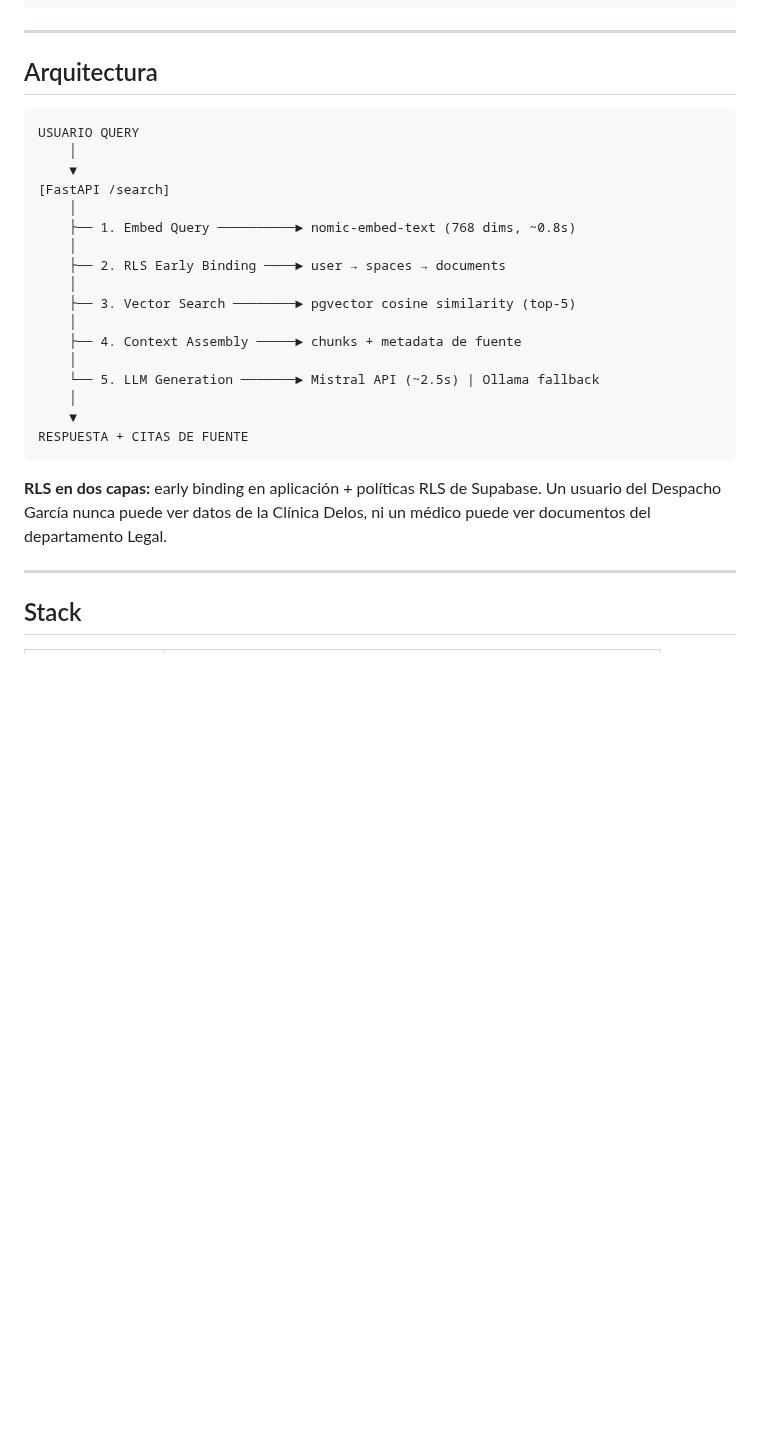
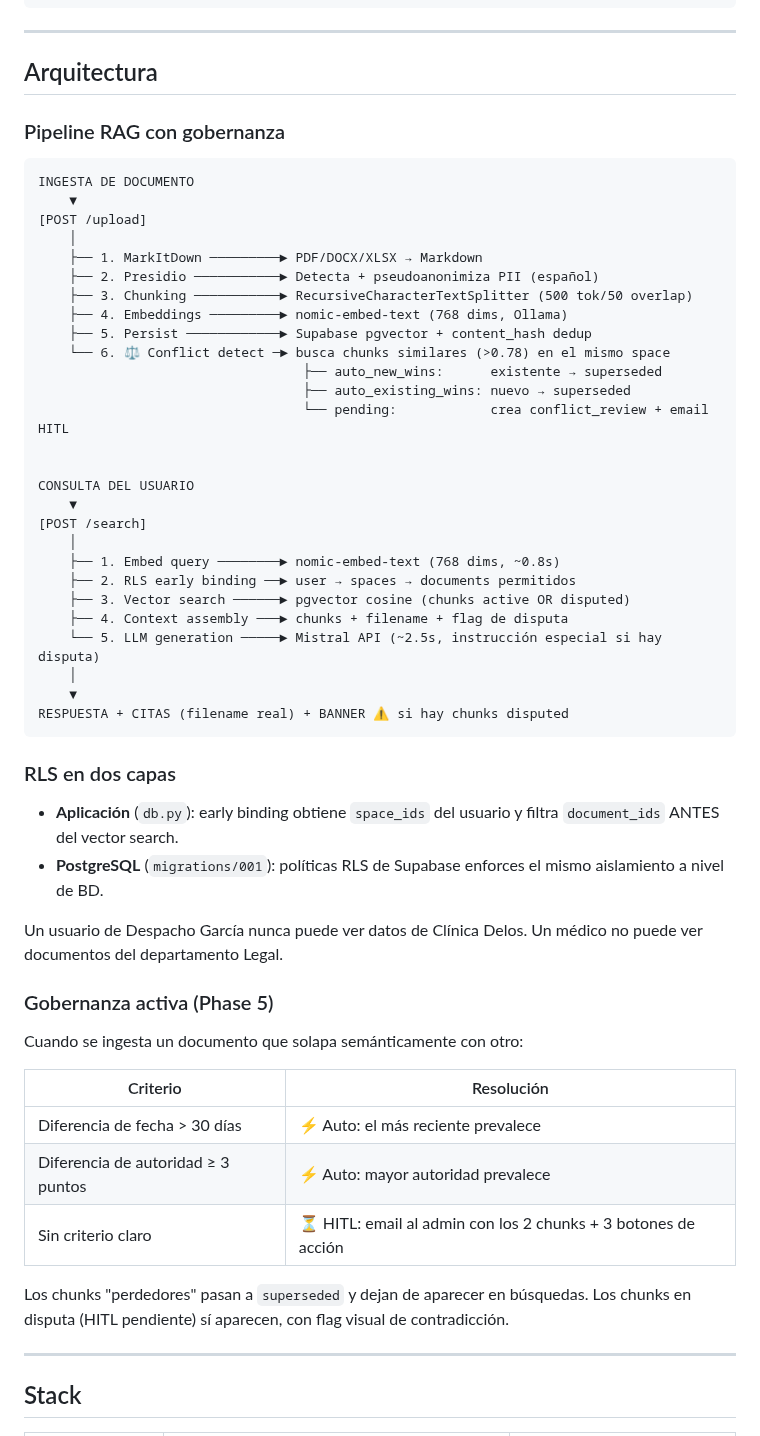
Before and after one commit to lagalga/korio, a Markdown page: README.md, the part around one of its changes. GitHub-like rendering; blank space fills up the shorter version.

````diff
--- a/README.md
+++ b/README.md
@@ -86,27 +109,56 @@ python src/search.py "¿Cuántos días de vacaciones tienen los empleados?" \
 
 ## Arquitectura
 
+### Pipeline RAG con gobernanza
+
 ```
-USUARIO QUERY
+INGESTA DE DOCUMENTO
+    ▼
+[POST /upload]
+    │
+    ├── 1. MarkItDown ─────────► PDF/DOCX/XLSX → Markdown
+    ├── 2. Presidio ───────────► Detecta + pseudoanonimiza PII (español)
+    ├── 3. Chunking ───────────► RecursiveCharacterTextSplitter (500 tok/50 overlap)
+    ├── 4. Embeddings ─────────► nomic-embed-text (768 dims, Ollama)
+    ├── 5. Persist ────────────► Supabase pgvector + content_hash dedup
+    └── 6. ⚖️ Conflict detect ─► busca chunks similares (>0.78) en el mismo space
+                                  ├── auto_new_wins:      existente → superseded
+                                  ├── auto_existing_wins: nuevo → superseded
+                                  └── pending:            crea conflict_review + email HITL
+
+
+CONSULTA DEL USUARIO
+    ▼
+[POST /search]
+    │
+    ├── 1. Embed query ────────► nomic-embed-text (768 dims, ~0.8s)
+    ├── 2. RLS early binding ──► user → spaces → documents permitidos
+    ├── 3. Vector search ──────► pgvector cosine (chunks active OR disputed)
+    ├── 4. Context assembly ───► chunks + filename + flag de disputa
+    └── 5. LLM generation ─────► Mistral API (~2.5s, instrucción especial si hay disputa)
     │
     ▼
-[FastAPI /search]
-    │
-    ├── 1. Embed Query ──────────► nomic-embed-text (768 dims, ~0.8s)
-    │
-    ├── 2. RLS Early Binding ────► user → spaces → documents
-    │
-    ├── 3. Vector Search ────────► pgvector cosine similarity (top-5)
-    │
-    ├── 4. Context Assembly ─────► chunks + metadata de fuente
-    │
-    └── 5. LLM Generation ───────► Mistral API (~2.5s) | Ollama fallback
-    │
-    ▼
-RESPUESTA + CITAS DE FUENTE
+RESPUESTA + CITAS (filename real) + BANNER ⚠️ si hay chunks disputed
 ```
 
-**RLS en dos capas:** early binding en aplicación + políticas RLS de Supabase. Un usuario del Despacho García nunca puede ver datos de la Clínica Delos, ni un médico puede ver documentos del departamento Legal.
+### RLS en dos capas
+
+- **Aplicación** (`db.py`): early binding obtiene `space_ids` del usuario y filtra `document_ids` ANTES del vector search.
+- **PostgreSQL** (`migrations/001`): políticas RLS de Supabase enforces el mismo aislamiento a nivel de BD.
+
+Un usuario de Despacho García nunca puede ver datos de Clínica Delos. Un médico no puede ver documentos del departamento Legal.
+
+### Gobernanza activa (Phase 5)
+
+Cuando se ingesta un documento que solapa semánticamente con otro:
+
+| Criterio | Resolución |
+|---|---|
+| Diferencia de fecha > 30 días | ⚡ Auto: el más reciente prevalece |
+| Diferencia de autoridad ≥ 3 puntos | ⚡ Auto: mayor autoridad prevalece |
+| Sin criterio claro | ⏳ HITL: email al admin con los 2 chunks + 3 botones de acción |
+
+Los chunks "perdedores" pasan a `superseded` y dejan de aparecer en búsquedas. Los chunks en disputa (HITL pendiente) sí aparecen, con flag visual de contradicción.
 
 ---
 
````
Also changed, not shown: other parts of README.md (+85 -59 lines), docs/ROADMAP.md (+124 -95 lines).
